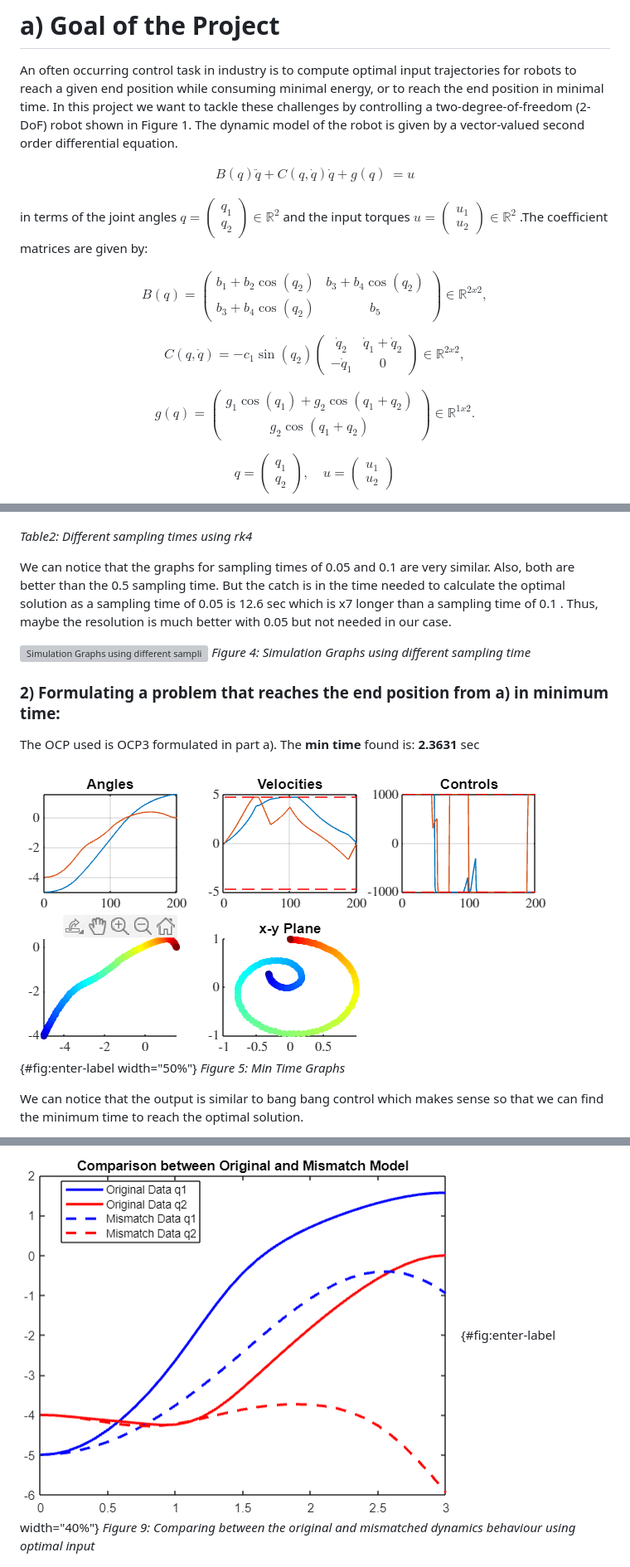
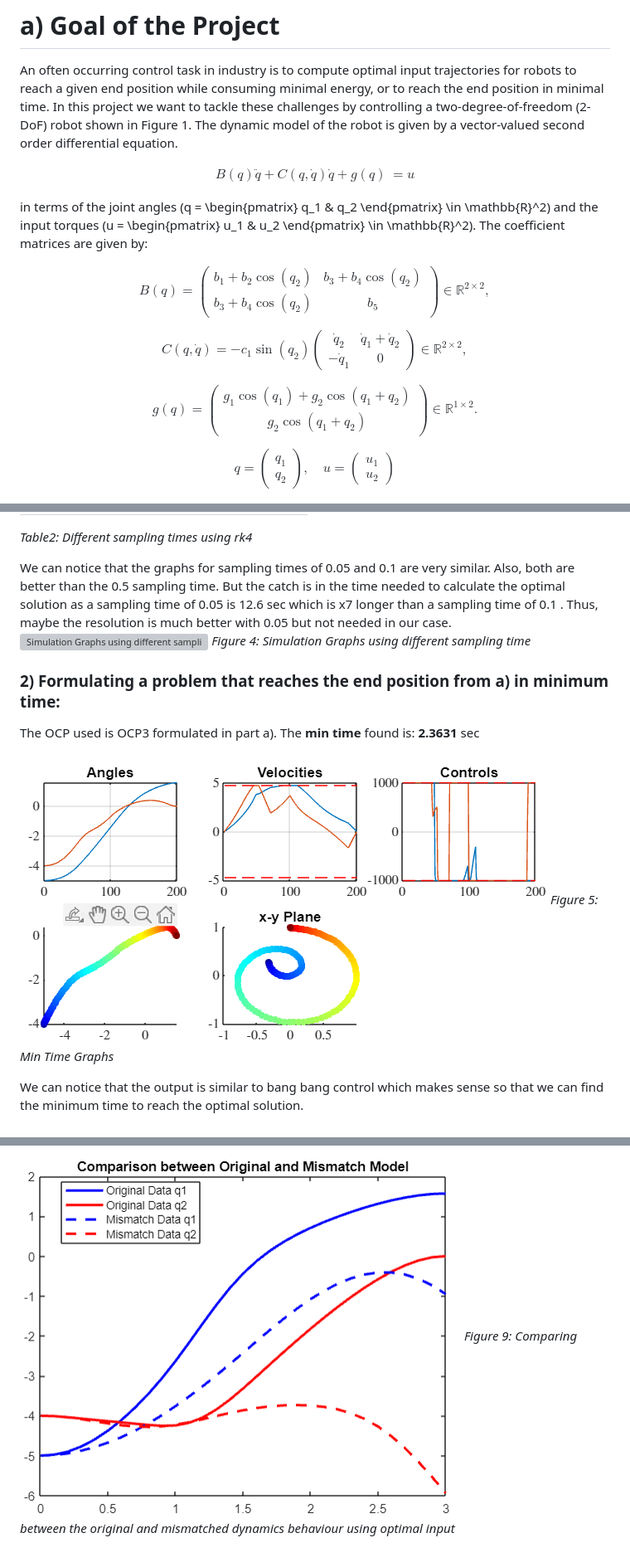
Before and after one commit to Nabil-Miri/Rest-to-Rest-control-of-a-2-DoF-Robot, a Markdown page: README.md, 3 parts joined by grey strips. Shown: that part at 83% size. GitHub-like rendering; grey boxes are pictures that could not be loaded.

```diff
--- a/README.md
+++ b/README.md
@@ -10,13 +10,19 @@ $$\begin{aligned}
 B(q)\ddot{q} + C(q, \dot{q})\dot{q} + g(q) &= u
 \end{aligned}$$
 
-in terms of the joint angles $q = \begin{pmatrix} q_1 \\ q_2 \end{pmatrix} \in \mathbb{R}^2$ and the input torques $u = \begin{pmatrix} u_1 \\ u_2 \end{pmatrix}\in \mathbb{R}^2$ .The coefficient matrices are given by:
+in terms of the joint angles \(q = \begin{pmatrix} q_1 & q_2 \end{pmatrix} \in \mathbb{R}^2\) and the input torques \(u = \begin{pmatrix} u_1 & u_2 \end{pmatrix} \in \mathbb{R}^2\). The coefficient matrices are given by:
 
-$$B(q) = \begin{pmatrix} b_1 + b_2 \cos(q_2) & b_3 + b_4 \cos(q_2) \\ b_3 + b_4 \cos(q_2) & b_5 \end{pmatrix} \in \mathbb{R}^{2x2},$$
+$$
+B(q) = \begin{pmatrix} b_1 + b_2 \cos(q_2) & b_3 + b_4 \cos(q_2) \\ b_3 + b_4 \cos(q_2) & b_5 \end{pmatrix} \in \mathbb{R}^{2 \times 2},
+$$
 
-$$C(q, \dot{q}) = -c_1 \sin(q_2)\begin{pmatrix} \dot{q}_2 & \dot{q}_1 + \dot{q}_2 \\-\dot{q}_1 & 0\end{pmatrix} \in \mathbb{R}^{2x2},$$
+$$
+C(q, \dot{q}) = -c_1 \sin(q_2) \begin{pmatrix} \dot{q}_2 & \dot{q}_1 + \dot{q}_2 \\ -\dot{q}_1 & 0 \end{pmatrix} \in \mathbb{R}^{2 \times 2},
+$$
 
-$$g(q) = \begin{pmatrix}g_1 \cos(q_1) + g_2 \cos(q_1 + q_2) \\g_2 \cos(q_1 + q_2)\end{pmatrix}\in \mathbb{R}^{1x2}.$$
+$$
+g(q) = \begin{pmatrix} g_1 \cos(q_1) + g_2 \cos(q_1 + q_2) \\ g_2 \cos(q_1 + q_2) \end{pmatrix} \in \mathbb{R}^{1 \times 2}.
+$$
 
 $$q = \begin{pmatrix}
 q_1 \\
@@ -173,7 +221,6 @@ The results are very similar but we can notice the difference in the calcualatio
 *Table2: Different sampling times using rk4*
 
 We can notice that the graphs for sampling times of 0.05 and 0.1 are very similar. Also, both are better than the 0.5 sampling time. But the catch is in the time needed to calculate the optimal solution as a sampling time of 0.05 is 12.6 sec which is x7 longer than a sampling time of 0.1 . Thus, maybe the resolution is much better with 0.05 but not needed in our case.
-
 ![Simulation Graphs using different sampling
 time](Media/Crop_sampling.svg)
 *Figure 4: Simulation Graphs using different sampling time*
@@ -183,7 +230,7 @@ time](Media/Crop_sampling.svg)
 
 The OCP used is OCP3 formulated in part a). The **min time** found is: **2.3631** sec
 
-![Min Time Graphs](Media/min.png){#fig:enter-label width="50%"}
+![Min Time Graphs](Media/min.png)
 *Figure 5: Min Time Graphs*
 
 We can notice that the output is similar to bang bang control which makes sense so that we can find the minimum time to reach the optimal solution.
@@ -251,7 +298,7 @@ One common scenario is when the physical properties of the system are not accura
 mismatched models. Only the Joint graph is shown for clearer results. The OCP is solved assuming we have correct parameters and then applied on both the original or mismatched systems. The difference is clearly shown as there is no feedback.
 
 ![Comparing between the original and mismatched dynamics behaviour using
-optimal input](Media/diff.png){#fig:enter-label width="40%"}
+optimal input](Media/diff.png)
 *Figure 9: Comparing between the original and mismatched dynamics behaviour using optimal input*
 
 ![Comparison between Open and Closed Loop when model is
```
Also changed, not shown: other parts of README.md (+79 -32 lines).
